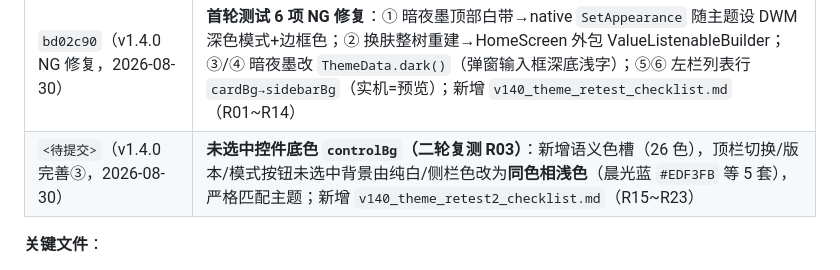
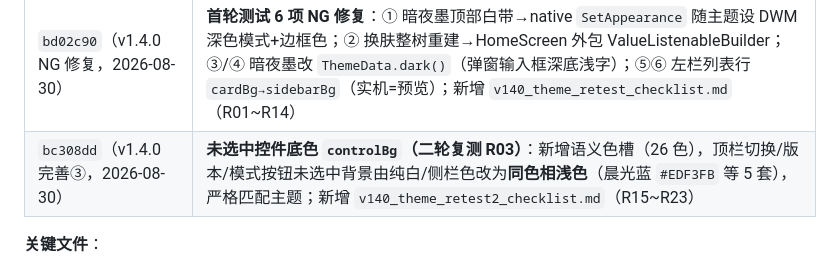
Before and after one commit to zhao-jinxue/TJC-EchoHymn, a Markdown page: docs/SESSION_SUMMARY.md, the part around the change. Drawn GitHub-style.

Commit message:
docs: SESSION_SUMMARY 里程碑补 v1.4.0 完善③ 哈希

```diff
--- a/docs/SESSION_SUMMARY.md
+++ b/docs/SESSION_SUMMARY.md
@@ -37,7 +37,7 @@
 | `85e5e42`（v1.4.0 完善，2026-08-30） | **分区极浅底色 + 配色全称**：`AppPalette` 扩展 6 个分区底色槽（titleBarBg/topBarBg/rightPanelBg/versionBarBg/playBarBg/statusBarBg，共 25 色）——白主调下各 UI 分区用**同色相极浅色**区分（晨光蓝：标题栏纯白→顶栏/侧栏/版本栏逐级浅蓝→歌词区暖白；暗夜墨：相近深色层次）；配色名改**全称**（晨光蓝 · 经典 等） |
 | `19c1af0`（v1.4.0 完善②，2026-08-30） | **歌词区回归同色相层次**：晨光蓝歌词区 `#FDF8EE`（暖白特例）→`#F2F6FD`（浅蓝白）；静谧绿→`#EEF8F2`、典雅紫→`#F1EBFA`、暖阳金→`#FCF4E0`；微调相邻分区确保层次可辨 |
 | `bd02c90`（v1.4.0 NG 修复，2026-08-30） | **首轮测试 6 项 NG 修复**：① 暗夜墨顶部白带→native `SetAppearance` 随主题设 DWM 深色模式+边框色；② 换肤整树重建→HomeScreen 外包 ValueListenableBuilder；③/④ 暗夜墨改 `ThemeData.dark()`（弹窗输入框深底浅字）；⑤⑥ 左栏列表行 `cardBg→sidebarBg`（实机=预览）；新增 `v140_theme_retest_checklist.md`（R01~R14） |
-| `<待提交>`（v1.4.0 完善③，2026-08-30） | **未选中控件底色 `controlBg`（二轮复测 R03）**：新增语义色槽（26 色），顶栏切换/版本/模式按钮未选中背景由纯白/侧栏色改为**同色相浅色**（晨光蓝 `#EDF3FB` 等 5 套），严格匹配主题；新增 `v140_theme_retest2_checklist.md`（R15~R23） |
+| `bc308dd`（v1.4.0 完善③，2026-08-30） | **未选中控件底色 `controlBg`（二轮复测 R03）**：新增语义色槽（26 色），顶栏切换/版本/模式按钮未选中背景由纯白/侧栏色改为**同色相浅色**（晨光蓝 `#EDF3FB` 等 5 套），严格匹配主题；新增 `v140_theme_retest2_checklist.md`（R15~R23） |
 
 **关键文件**：
 
```
